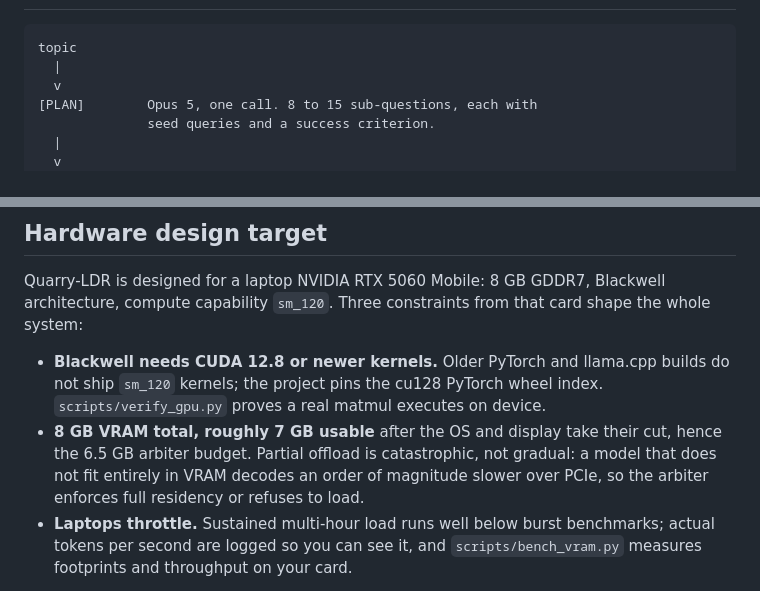
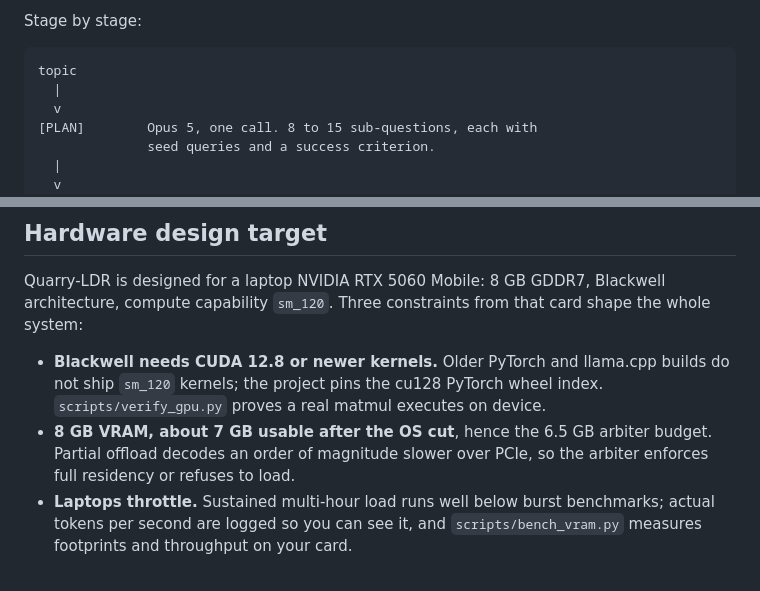
Before and after one commit to vignesh-nagarajan-vn/Quarry-LDR, a Markdown page: docs/Architecture.md, 2 parts joined by grey strips. Rendered like a GitHub page.

````diff
--- a/docs/Architecture.md
+++ b/docs/Architecture.md
@@ -6,3 +55,4 @@ How Quarry-LDR turns a topic into a cited report, what owns the GPU, what hardwa
+Stage by stage:
 
 ```
 topic
@@ -70,7 +120,7 @@ The arbiter measures real VRAM before and after every load and corrects declared
 Quarry-LDR is designed for a laptop NVIDIA RTX 5060 Mobile: 8 GB GDDR7, Blackwell architecture, compute capability `sm_120`. Three constraints from that card shape the whole system:
 
 - **Blackwell needs CUDA 12.8 or newer kernels.** Older PyTorch and llama.cpp builds do not ship `sm_120` kernels; the project pins the cu128 PyTorch wheel index. `scripts/verify_gpu.py` proves a real matmul executes on device.
-- **8 GB VRAM total, roughly 7 GB usable** after the OS and display take their cut, hence the 6.5 GB arbiter budget. Partial offload is catastrophic, not gradual: a model that does not fit entirely in VRAM decodes an order of magnitude slower over PCIe, so the arbiter enforces full residency or refuses to load.
+- **8 GB VRAM, about 7 GB usable after the OS cut**, hence the 6.5 GB arbiter budget. Partial offload decodes an order of magnitude slower over PCIe, so the arbiter enforces full residency or refuses to load.
 - **Laptops throttle.** Sustained multi-hour load runs well below burst benchmarks; actual tokens per second are logged so you can see it, and `scripts/bench_vram.py` measures footprints and throughput on your card.
 
 Any CUDA GPU with compute capability 8.0 or newer also works: `verify_gpu.py` checks capability at least (8, 0), and you should set `gpu.vram_budget_mb` to about 80 percent of your card's VRAM. `DECISIONS.md` carries two measured baselines: the RTX 4060 (`sm_89`) development machine (nDCG regression, llama-server latency) and the RTX 5060 Mobile (`sm_120`) deployment machine (footprints, sustained throughput, and the one-time PTX JIT cost of the cuda-12.4 llama.cpp build on Blackwell).
````
Also changed, not shown: other parts of docs/Architecture.md (+49 -0 lines).
